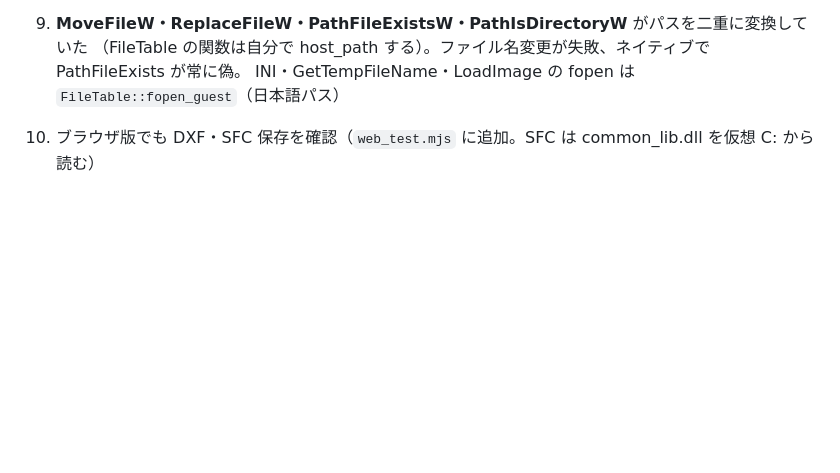
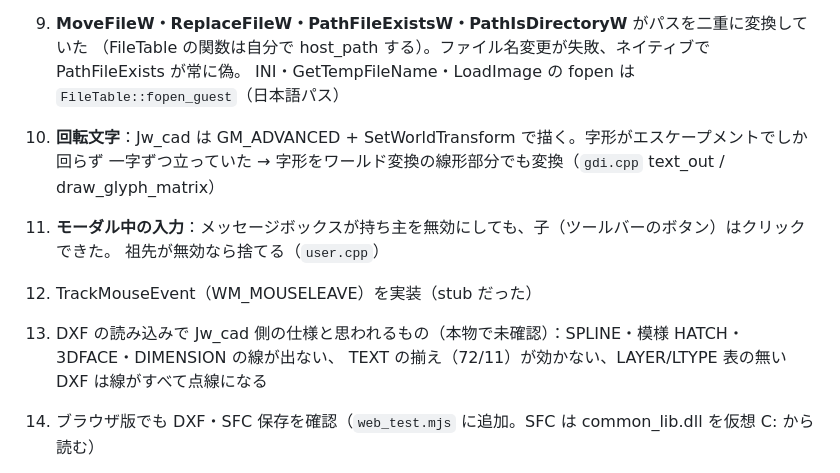
Before and after one commit to yomei-o/jwcad_win_emu_cpp, a Markdown page: RESUME.md, the part around the change. Drawn GitHub-style; blank space fills up the shorter version.

Commit message:
RESUME: 回転文字・モーダル中の入力・TrackMouseEvent・DXF の未確認点
Co-Authored-By: Claude Opus 5.5 <noreply@anthropic.com>

```diff
--- a/RESUME.md
+++ b/RESUME.md
@@ -90,6 +90,13 @@ cmdcheck の `save_*`・`open_*`・`dxf_*`・`file_batch`・`image_*`・`jwf_*`
 9. **MoveFileW・ReplaceFileW・PathFileExistsW・PathIsDirectoryW** がパスを二重に変換していた
    （FileTable の関数は自分で host_path する）。ファイル名変更が失敗、ネイティブで PathFileExists が常に偽。
    INI・GetTempFileName・LoadImage の fopen は `FileTable::fopen_guest`（日本語パス）
+11. **回転文字**：Jw_cad は GM_ADVANCED + SetWorldTransform で描く。字形がエスケープメントでしか回らず
+    一字ずつ立っていた → 字形をワールド変換の線形部分でも変換（`gdi.cpp` text_out / draw_glyph_matrix）
+12. **モーダル中の入力**：メッセージボックスが持ち主を無効にしても、子（ツールバーのボタン）はクリックできた。
+    祖先が無効なら捨てる（`user.cpp`）
+13. TrackMouseEvent（WM_MOUSELEAVE）を実装（stub だった）
+14. DXF の読み込みで Jw_cad 側の仕様と思われるもの（本物で未確認）：SPLINE・模様 HATCH・3DFACE・DIMENSION の線が出ない、
+    TEXT の揃え（72/11）が効かない、LAYER/LTYPE 表の無い DXF は線がすべて点線になる
 10. ブラウザ版でも DXF・SFC 保存を確認（`web_test.mjs` に追加。SFC は common_lib.dll を仮想 C: から読む）
 
 ほかに確認したもの：ファイル操作（比較・名前変更・削除・属性変更・図面情報コピー。送信は MAPI が無いので
```
